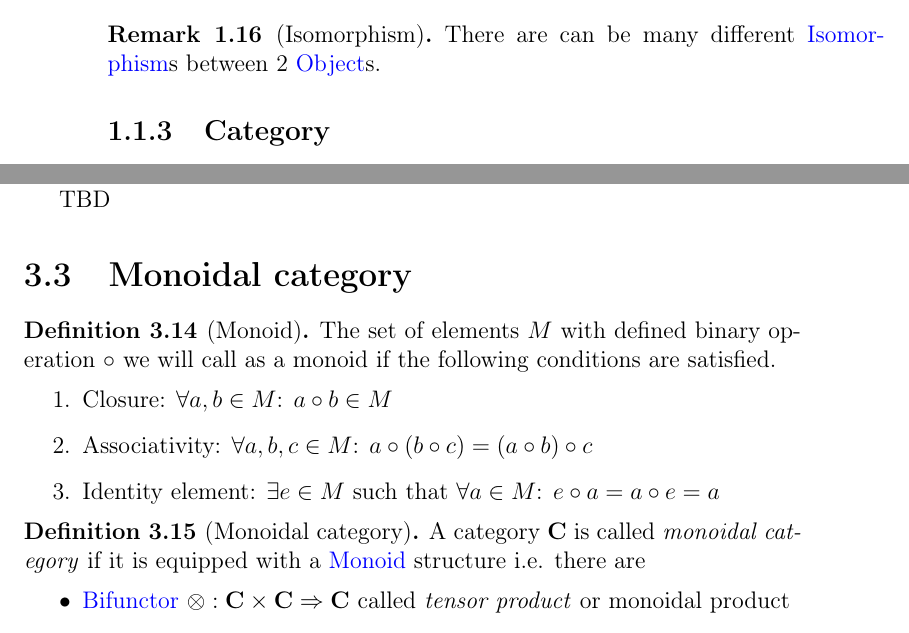
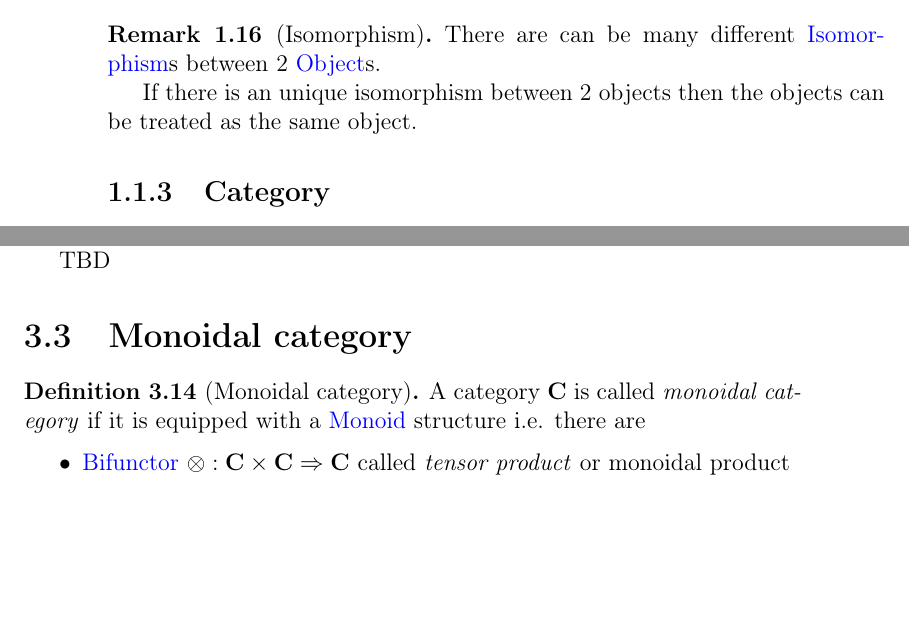
Before and after one commit to ivanmurashko/articles, a LaTeX book (cattheory/cattheory.tex, which reads cattheory/basedefinitions.tex, cattheory/functors.tex): two parts of pages 12 and 37 of 57, joined at a grey line, cut so that both start at the same text, the shorter picture padded with empty space. Compiled offline with pdfLaTeX; a missing bibliography style is replaced by a similar one.

Commit message:
cattheory: monoidal category

```diff
--- a/cattheory/basedefinitions.tex
+++ b/cattheory/basedefinitions.tex
@@ -246,6 +247,9 @@ then it is denoted as $a \cong b$.
 \label{rem:isomorphism}
 There are can be many different \mynameref{def:isomorphism}s between 2
 \mynameref{def:object}s.
+
+If there is an unique isomorphism between 2 objects then the objects
+can be treated as the same object.
 \end{remark}
 
 \subsection{Category}
--- a/cattheory/functors.tex
+++ b/cattheory/functors.tex
@@ -168,19 +168,6 @@ mathematical proofs.
 TBD
 
 \section{Monoidal category}
-\begin{definition}[Monoid]
-  \label{def:monoid}
-  The set of elements $M$ with defined binary operation $\circ$ we will call
-  as a monoid if the following conditions are satisfied.
-  \begin{enumerate}
-  \item Closure: $\forall a, b \in M$: $a \circ b \in M$
-  \item Associativity: $\forall a, b, c \in M$:
-    $a \circ \left( b \circ c \right) =
-    \left( a \circ b \right) \circ c$
-  \item Identity element: $\exists e \in M$ such that
-    $\forall a \in M$: $e \circ a = a \circ e = a$
-  \end{enumerate}
-\end{definition}
 
 \begin{definition}[Monoidal category]
 \label{def:monoidal_category}
```
Also changed, not shown: cattheory/cattheory.pdf, cattheory/basedefinitions.tex (5 more changed lines).
